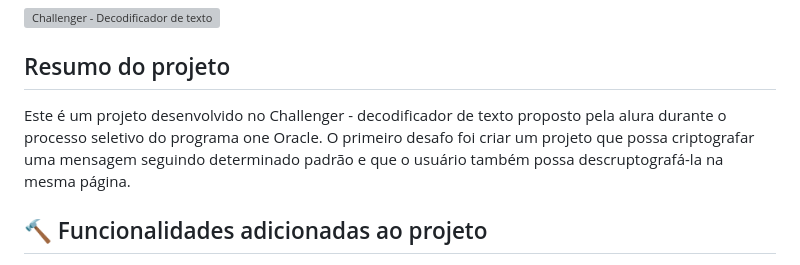
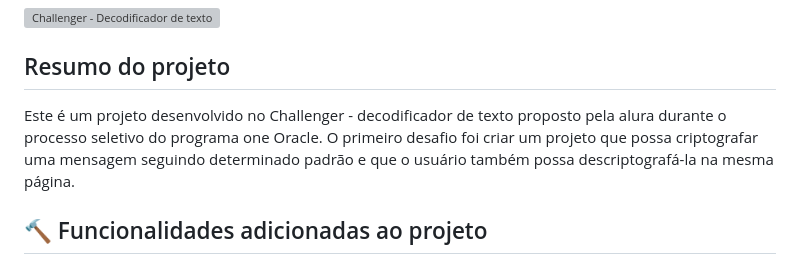
Before and after one commit to fearauju/Challenger---desafio-1, a Markdown page: README.md, the part around the change. Drawn GitHub-style; grey boxes are pictures that could not be loaded.

```diff
--- a/README.md
+++ b/README.md
@@ -2,7 +2,7 @@
 
 ## Resumo do projeto
 
- Este é um projeto desenvolvido no Challenger - decodificador de texto proposto pela alura durante o processo seletivo do programa one Oracle. O primeiro desafo foi criar um projeto que possa criptografar uma mensagem seguindo determinado padrão e que o usuário também possa descruptografá-la na mesma página.
+ Este é um projeto desenvolvido no Challenger - decodificador de texto proposto pela alura durante o processo seletivo do programa one Oracle. O primeiro desafio foi criar um projeto que possa criptografar uma mensagem seguindo determinado padrão e que o usuário também possa descriptografá-la na mesma página.
 
 ## :hammer: Funcionalidades adicionadas ao projeto
 
```
